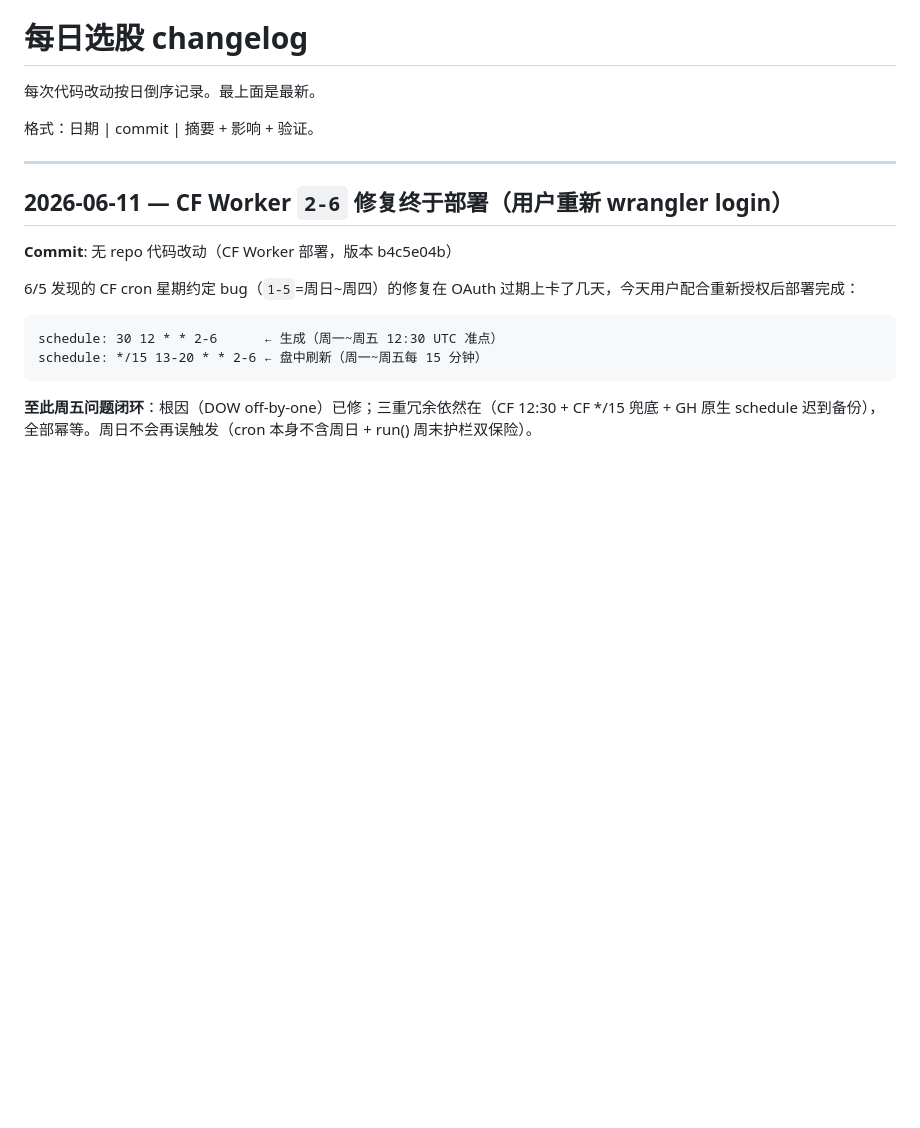
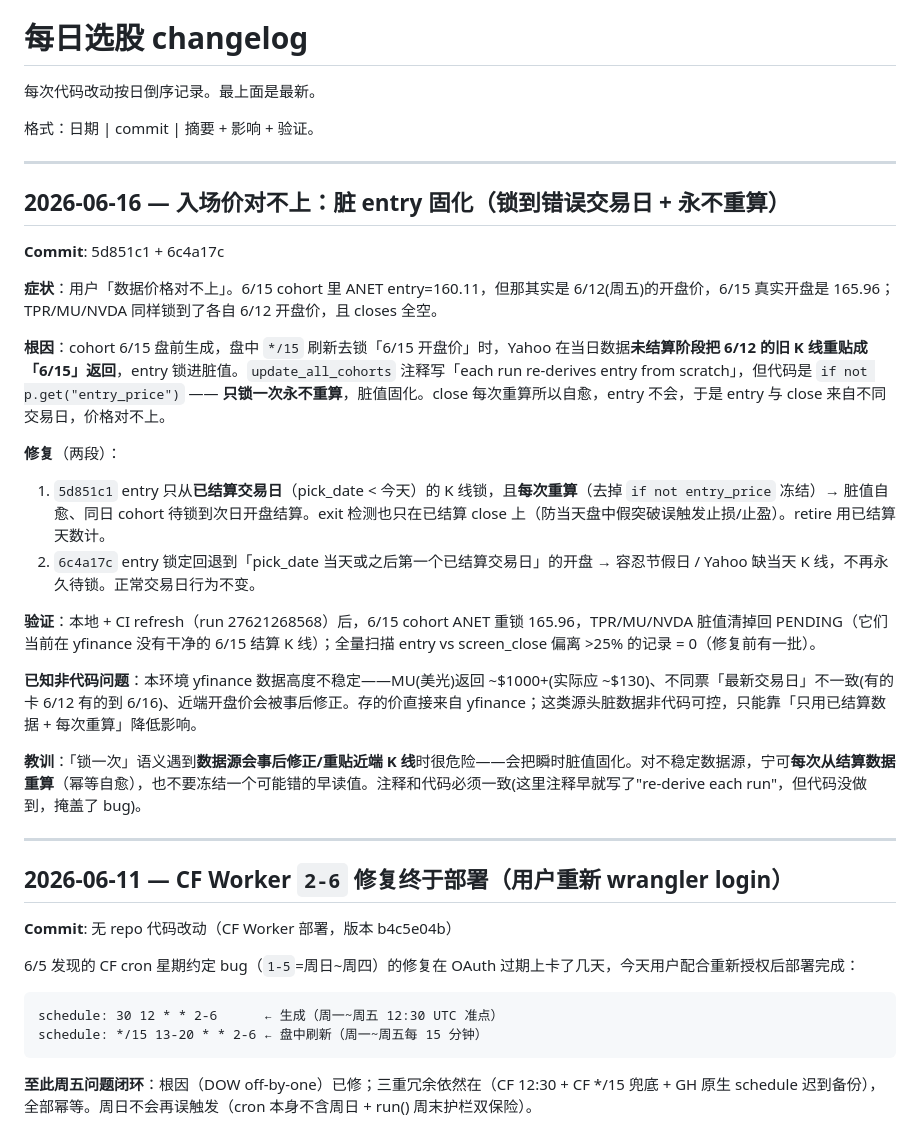
Before and after one commit to libai76853-cmyk/us-stock-morning-10picks, a Markdown page: daily.MD, the part around the change. GitHub-like rendering; blank space fills up the shorter version.

Commit message:
daily.MD: log entry-price fossil bug (wrong-day lock + freeze) + fix
Co-Authored-By: Claude Opus 4.8 (1M context) <noreply@anthropic.com>

```diff
--- a/daily.MD
+++ b/daily.MD
@@ -5,6 +5,26 @@
 格式：日期 | commit | 摘要 + 影响 + 验证。
 
 ---
+## 2026-06-16 — 入场价对不上：脏 entry 固化（锁到错误交易日 + 永不重算）
+
+**Commit**: 5d851c1 + 6c4a17c
+
+**症状**：用户「数据价格对不上」。6/15 cohort 里 ANET entry=160.11，但那其实是 6/12(周五)的开盘价，6/15 真实开盘是 165.96；TPR/MU/NVDA 同样锁到了各自 6/12 开盘价，且 closes 全空。
+
+**根因**：cohort 6/15 盘前生成，盘中 `*/15` 刷新去锁「6/15 开盘价」时，Yahoo 在当日数据**未结算阶段把 6/12 的旧 K 线重贴成「6/15」返回**，entry 锁进脏值。`update_all_cohorts` 注释写「each run re-derives entry from scratch」，但代码是 `if not p.get("entry_price")` —— **只锁一次永不重算**，脏值固化。close 每次重算所以自愈，entry 不会，于是 entry 与 close 来自不同交易日，价格对不上。
+
+**修复**（两段）：
+1. `5d851c1` entry 只从**已结算交易日**（pick_date < 今天）的 K 线锁，且**每次重算**（去掉 `if not entry_price` 冻结）→ 脏值自愈、同日 cohort 待锁到次日开盘结算。exit 检测也只在已结算 close 上（防当天盘中假突破误触发止损/止盈）。retire 用已结算天数计。
+2. `6c4a17c` entry 锁定回退到「pick_date 当天或之后第一个已结算交易日」的开盘 → 容忍节假日 / Yahoo 缺当天 K 线，不再永久待锁。正常交易日行为不变。
+
+**验证**：本地 + CI refresh（run 27621268568）后，6/15 cohort ANET 重锁 165.96，TPR/MU/NVDA 脏值清掉回 PENDING（它们当前在 yfinance 没有干净的 6/15 结算 K 线）；全量扫描 entry vs screen_close 偏离 >25% 的记录 = 0（修复前有一批）。
+
+**已知非代码问题**：本环境 yfinance 数据高度不稳定——MU(美光)返回 ~$1000+(实际应 ~$130)、不同票「最新交易日」不一致(有的卡 6/12 有的到 6/16)、近端开盘价会被事后修正。存的价直接来自 yfinance；这类源头脏数据非代码可控，只能靠「只用已结算数据 + 每次重算」降低影响。
+
+**教训**：「锁一次」语义遇到**数据源会事后修正/重贴近端 K 线**时很危险——会把瞬时脏值固化。对不稳定数据源，宁可**每次从结算数据重算**（幂等自愈），也不要冻结一个可能错的早读值。注释和代码必须一致(这里注释早就写了"re-derive each run"，但代码没做到，掩盖了 bug)。
+
+---
+
 ## 2026-06-11 — CF Worker `2-6` 修复终于部署（用户重新 wrangler login）
 
 **Commit**: 无 repo 代码改动（CF Worker 部署，版本 b4c5e04b）
```
